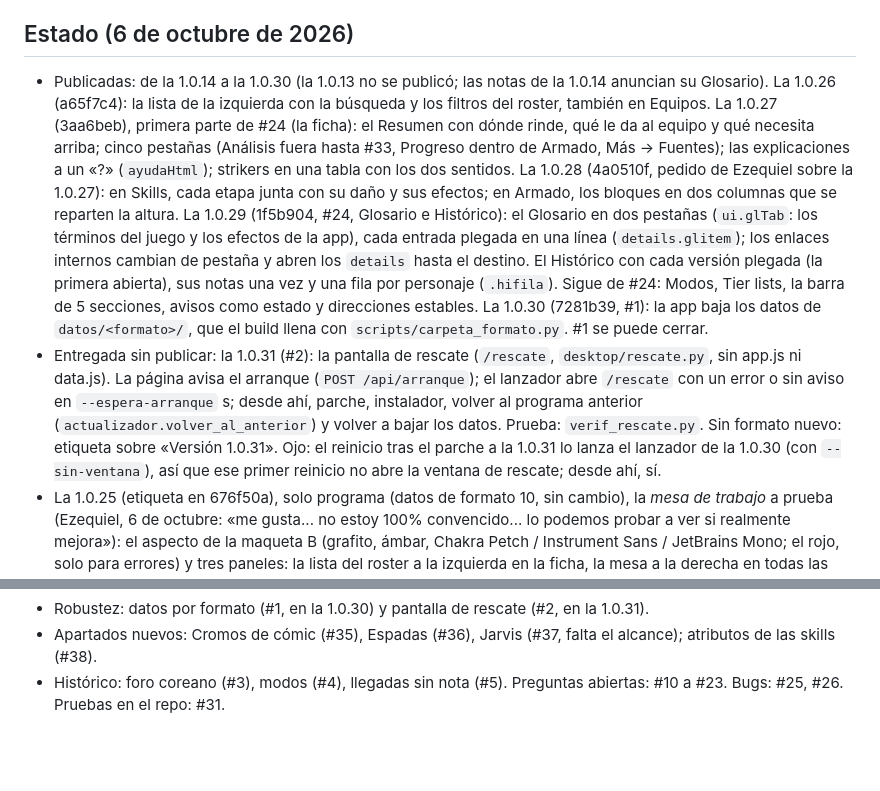
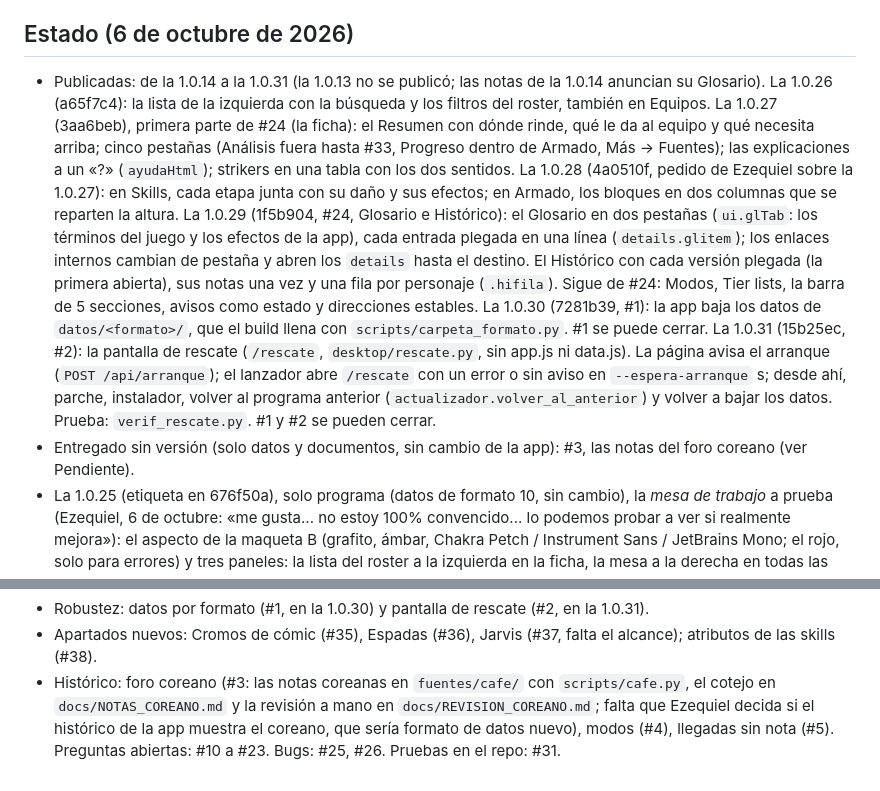
Before and after one commit to wittyar/mff.ar, a Markdown page: CLAUDE.md, 2 parts joined by grey strips. Drawn GitHub-style; blank space fills up the shorter version.

```diff
--- a/CLAUDE.md
+++ b/CLAUDE.md
@@ -80,7 +80,7 @@ variante, en `docs/COMPLETITUD.md`.
 
 ## Estado (6 de octubre de 2026)
 
-- Publicadas: de la 1.0.14 a la 1.0.30 (la 1.0.13 no se publicó; las notas de la 1.0.14 anuncian su Glosario). La
+- Publicadas: de la 1.0.14 a la 1.0.31 (la 1.0.13 no se publicó; las notas de la 1.0.14 anuncian su Glosario). La
   1.0.26 (a65f7c4): la lista de la izquierda con la búsqueda y los filtros del roster, también en Equipos. La 1.0.27
   (3aa6beb), primera parte de #24 (la ficha): el Resumen con dónde rinde, qué le da al equipo y qué necesita arriba;
   cinco pestañas (Análisis fuera hasta #33, Progreso dentro de Armado, Más → Fuentes); las explicaciones a un «?»
@@ -94,12 +94,11 @@ variante, en `docs/COMPLETITUD.md`.
   direcciones estables.
   La 1.0.30 (7281b39, #1): la app baja los datos de `datos/<formato>/`, que el build llena con
   `scripts/carpeta_formato.py`. #1 se puede cerrar.
-- Entregada sin publicar: la 1.0.31 (#2): la pantalla de rescate (`/rescate`, `desktop/rescate.py`, sin app.js ni
+  La 1.0.31 (15b25ec, #2): la pantalla de rescate (`/rescate`, `desktop/rescate.py`, sin app.js ni
   data.js). La página avisa el arranque (`POST /api/arranque`); el lanzador abre `/rescate` con un error o sin aviso en
   `--espera-arranque` s; desde ahí, parche, instalador, volver al programa anterior (`actualizador.volver_al_anterior`)
-  y volver a bajar los datos. Prueba: `verif_rescate.py`. Sin formato nuevo: etiqueta sobre «Versión 1.0.31». Ojo: el
-  reinicio tras el parche a la 1.0.31 lo lanza el lanzador de la 1.0.30 (con `--sin-ventana`), así que ese primer
-  reinicio no abre la ventana de rescate; desde ahí, sí.
+  y volver a bajar los datos. Prueba: `verif_rescate.py`. #1 y #2 se pueden cerrar.
+- Entregado sin versión (solo datos y documentos, sin cambio de la app): #3, las notas del foro coreano (ver Pendiente).
 - La 1.0.25 (etiqueta en 676f50a), solo programa (datos de formato 10, sin cambio), la *mesa de trabajo* a prueba
   (Ezequiel, 6 de octubre: «me gusta... no estoy 100% convencido... lo podemos probar a ver si realmente mejora»): el
   aspecto de la maqueta B (grafito, ámbar, Chakra Petch / Instrument Sans / JetBrains Mono; el rojo, solo para errores) y
@@ -134,5 +133,7 @@ abiertos. Decisiones de Ezequiel del 6 de octubre de 2026:
 - Robustez: datos por formato (#1, en la 1.0.30) y pantalla de rescate (#2, en la 1.0.31).
 - Apartados nuevos: Cromos de cómic (#35), Espadas (#36), Jarvis (#37, falta el alcance); atributos de las skills
   (#38).
-- Histórico: foro coreano (#3), modos (#4), llegadas sin nota (#5). Preguntas abiertas: #10 a #23. Bugs: #25, #26.
+- Histórico: foro coreano (#3: las notas coreanas en `fuentes/cafe/` con `scripts/cafe.py`, el cotejo en
+  `docs/NOTAS_COREANO.md` y la revisión a mano en `docs/REVISION_COREANO.md`; falta que Ezequiel decida si el histórico
+  de la app muestra el coreano, que sería formato de datos nuevo), modos (#4), llegadas sin nota (#5). Preguntas abiertas: #10 a #23. Bugs: #25, #26.
   Pruebas en el repo: #31.
```
Also changed, not shown: README.md (+2 -0 lines), docs/REVISION_COREANO.md (added, +62 -0 lines).
